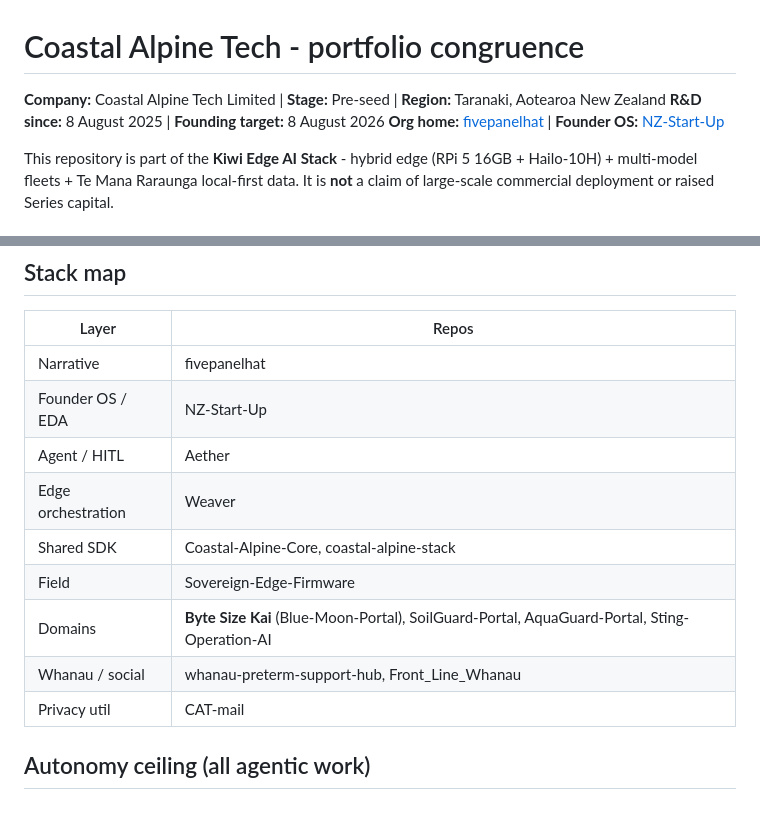
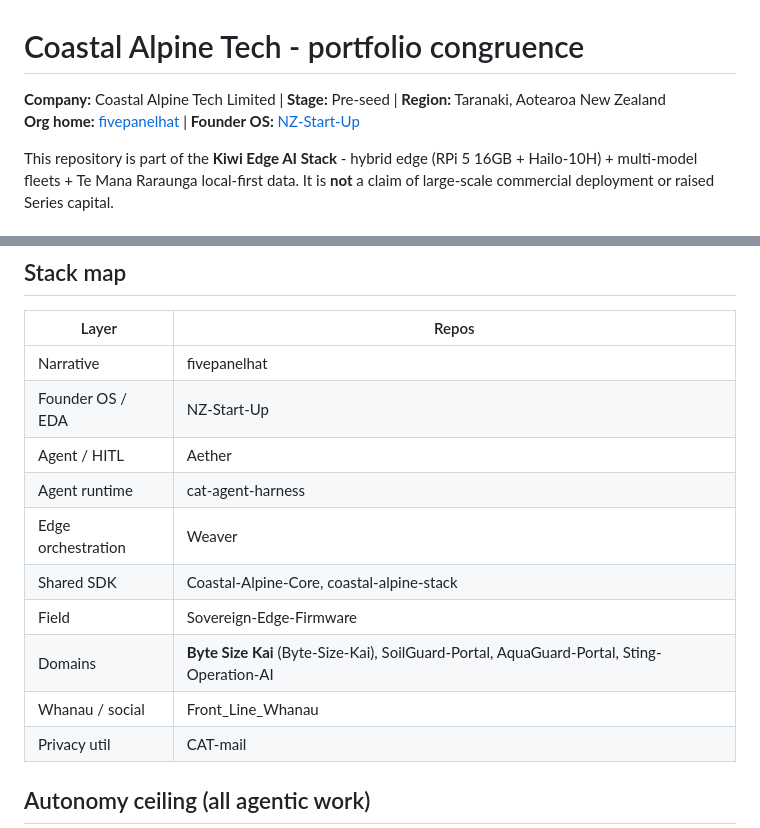
Before and after one commit to fivepanelhat/CAT-mail, a Markdown page: CAT_CONGRUENCE.md, 2 parts joined by grey strips. GitHub-like rendering.

Commit message:
chore: register cat-agent-harness + remove founding dates from CAT_CONGRUENCE (#11)

```diff
--- a/CAT_CONGRUENCE.md
+++ b/CAT_CONGRUENCE.md
@@ -1,7 +1,6 @@
 # Coastal Alpine Tech - portfolio congruence
 
 **Company:** Coastal Alpine Tech Limited | **Stage:** Pre-seed | **Region:** Taranaki, Aotearoa New Zealand
-**R&D since:** 8 August 2025 | **Founding target:** 8 August 2026
 **Org home:** [fivepanelhat](https://github.com/fivepanelhat/fivepanelhat) | **Founder OS:** [NZ-Start-Up](https://github.com/fivepanelhat/NZ-Start-Up)
 
 This repository is part of the **Kiwi Edge AI Stack** - hybrid edge (RPi 5 16GB + Hailo-10H) + multi-model fleets + Te Mana Raraunga local-first data. It is **not** a claim of large-scale commercial deployment or raised Series capital.
@@ -19,11 +18,12 @@ This repository is part of the **Kiwi Edge AI Stack** - hybrid edge (RPi 5 16GB
 | Narrative | fivepanelhat |
 | Founder OS / EDA | NZ-Start-Up |
 | Agent / HITL | Aether |
+| Agent runtime | cat-agent-harness |
 | Edge orchestration | Weaver |
 | Shared SDK | Coastal-Alpine-Core, coastal-alpine-stack |
 | Field | Sovereign-Edge-Firmware |
-| Domains | **Byte Size Kai** (Blue-Moon-Portal), SoilGuard-Portal, AquaGuard-Portal, Sting-Operation-AI |
-| Whanau / social | whanau-preterm-support-hub, Front_Line_Whanau |
+| Domains | **Byte Size Kai** (Byte-Size-Kai), SoilGuard-Portal, AquaGuard-Portal, Sting-Operation-AI |
+| Whanau / social | Front_Line_Whanau |
 | Privacy util | CAT-mail |
 
 ## Autonomy ceiling (all agentic work)
```
Also changed, not shown: other parts of CAT_CONGRUENCE.md (+4 -4 lines).
